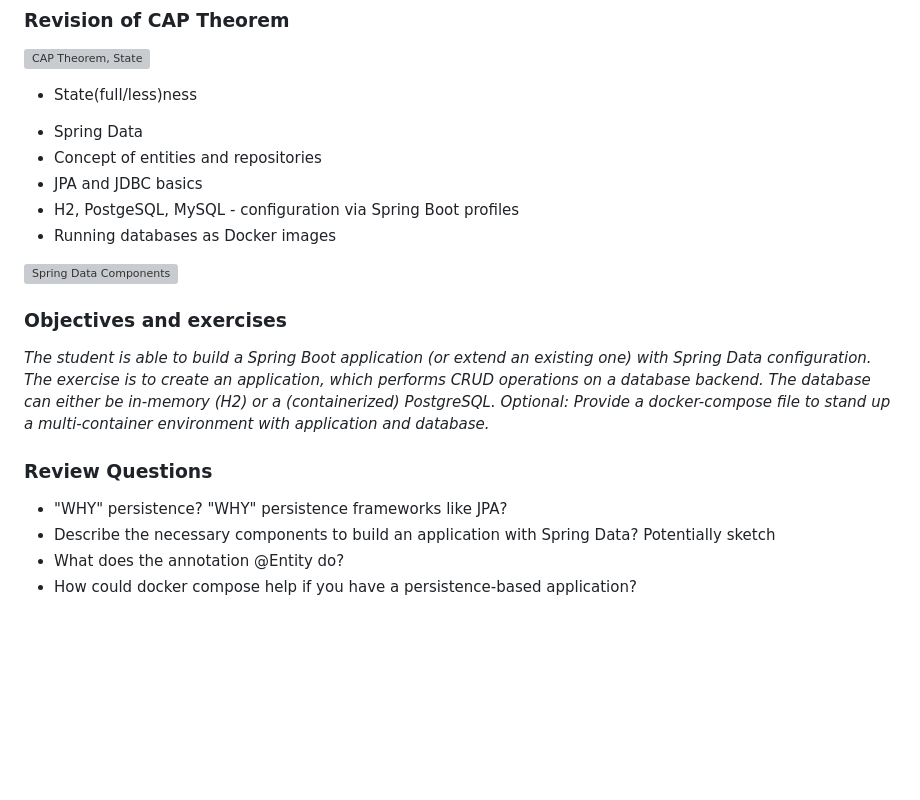
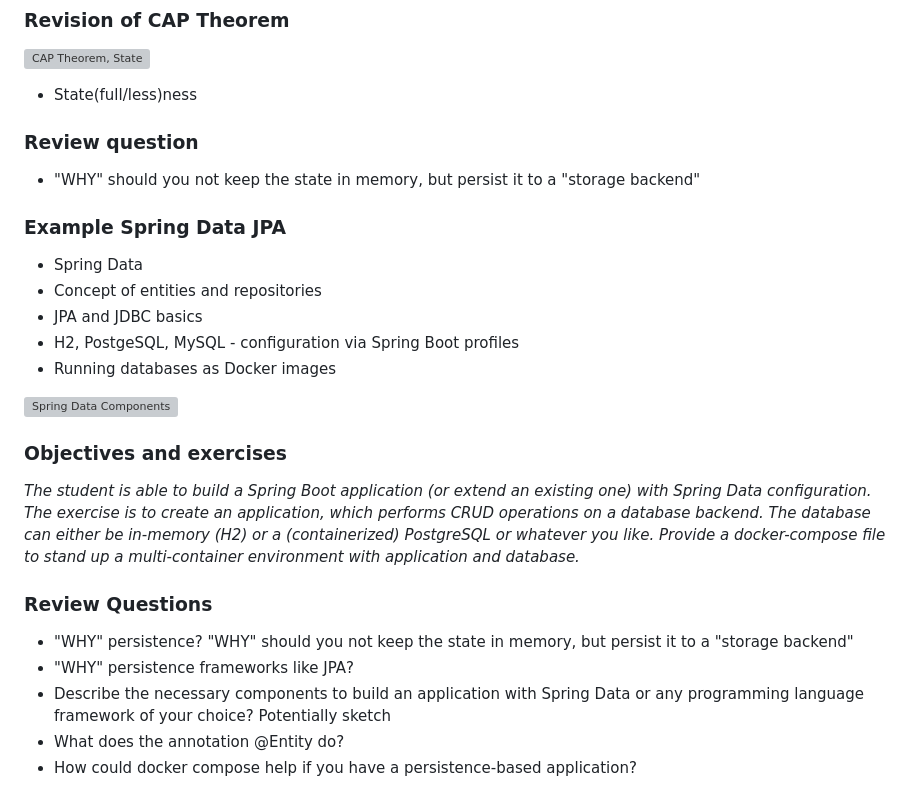
Before and after one commit to maeddes/hft-23-winter, a Markdown page: README.md, the part around the change. Rendered like a GitHub page; blank space fills up the shorter version; grey boxes are pictures that could not be loaded.

Commit message:
Spring Data Review Update

```diff
--- a/README.md
+++ b/README.md
@@ -212,6 +212,12 @@ _The student knows about the evolution of distributed systems (and middleware) a
 
 - State(full/less)ness
 
+### Review question
+
+- "WHY" should you not keep the state in memory, but persist it to a "storage backend"
+
+### Example Spring Data JPA
+
 * Spring Data
 * Concept of entities and repositories
 * JPA and JDBC basics
@@ -221,12 +227,13 @@ _The student knows about the evolution of distributed systems (and middleware) a
 ![Spring Data Components](https://github.com/maeddes/hft-2022-winter/blob/main/pics/spring_data_overview.png)
 
 ### Objectives and exercises
-_The student is able to build a Spring Boot application (or extend an existing one) with Spring Data configuration. The exercise is to create an application, which performs CRUD operations on a database backend. The database can either be in-memory (H2) or a (containerized) PostgreSQL. Optional: Provide a docker-compose file to stand up a multi-container environment with application and database._
+_The student is able to build a Spring Boot application (or extend an existing one) with Spring Data configuration. The exercise is to create an application, which performs CRUD operations on a database backend. The database can either be in-memory (H2) or a (containerized) PostgreSQL or whatever you like. Provide a docker-compose file to stand up a multi-container environment with application and database._
 
 ### Review Questions
 
-* "WHY" persistence? "WHY" persistence frameworks like JPA?
-* Describe the necessary components to build an application with Spring Data? Potentially sketch
+* "WHY" persistence? "WHY" should you not keep the state in memory, but persist it to a "storage backend"
+* "WHY" persistence frameworks like JPA?
+* Describe the necessary components to build an application with Spring Data or any programming language framework of your choice? Potentially sketch
 * What does the annotation @Entity do?
 * How could docker compose help if you have a persistence-based application?
 
```
